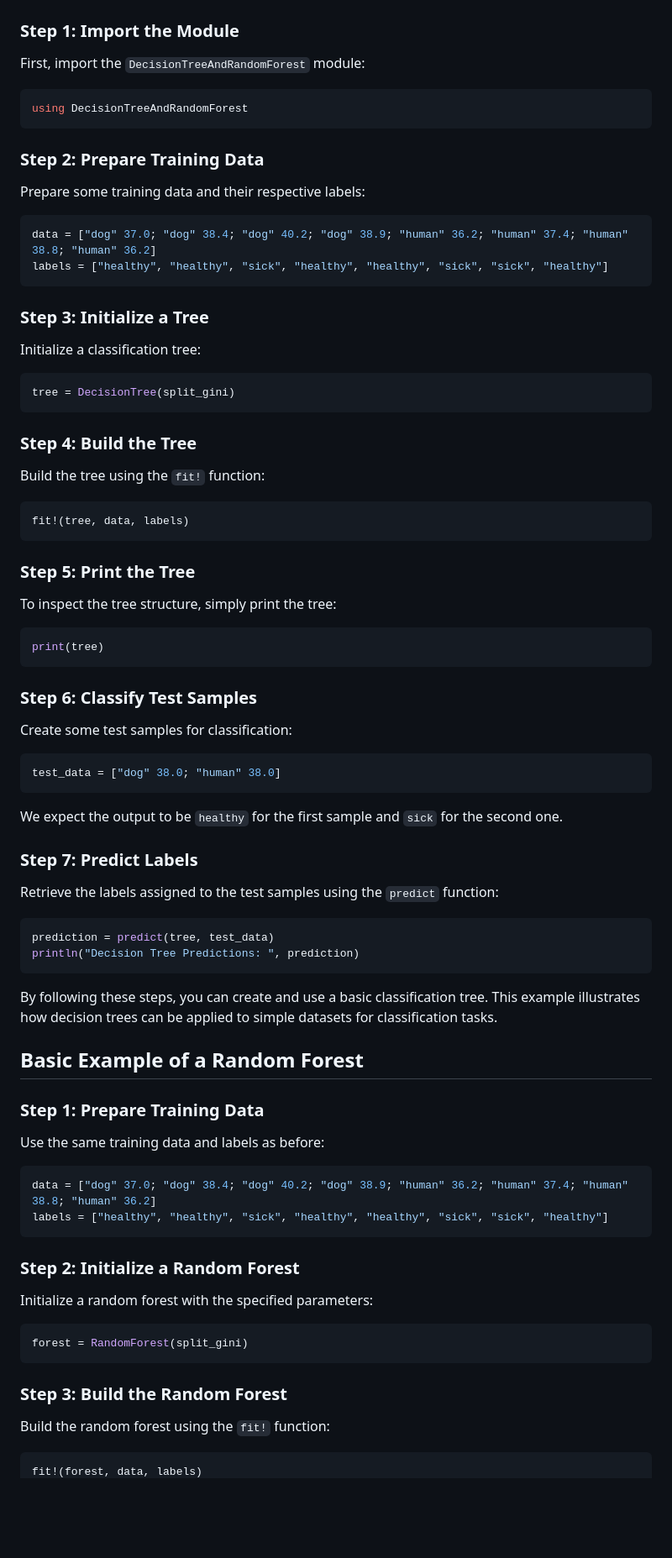
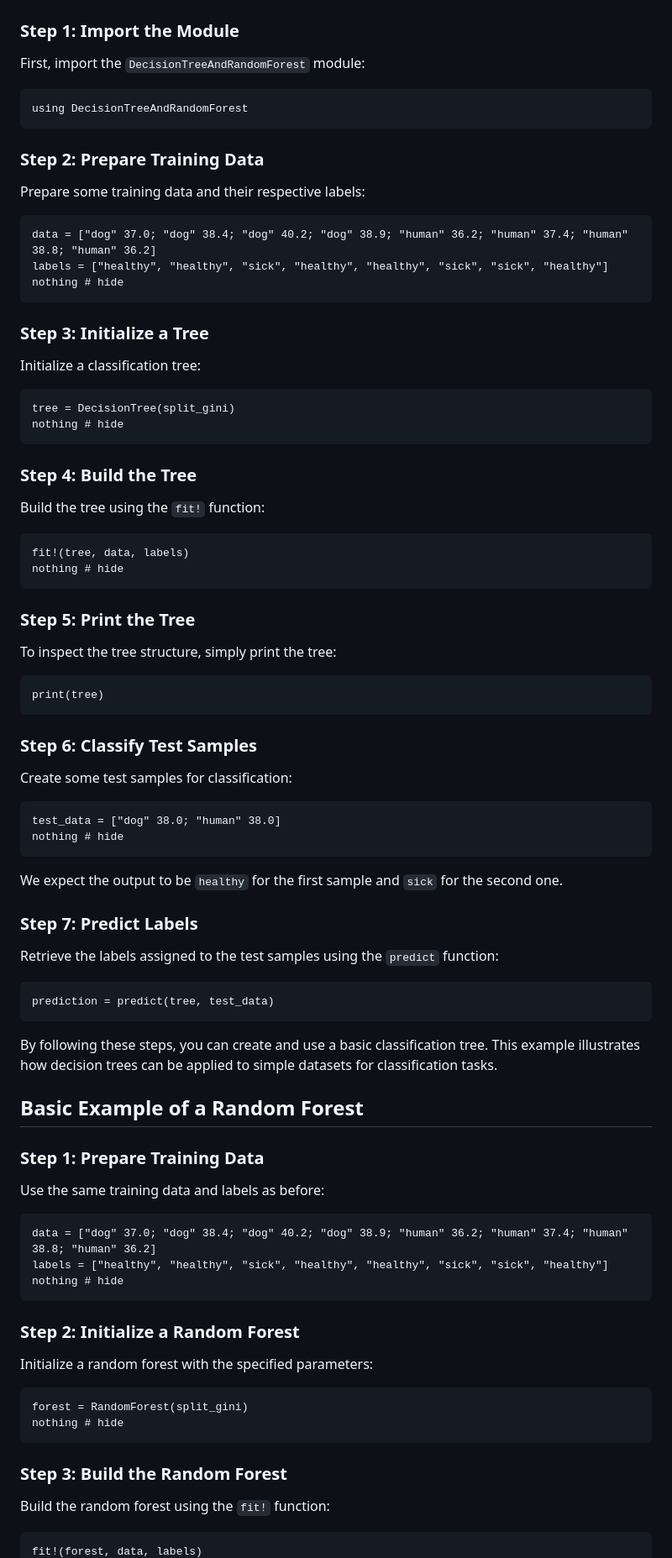
Before and after one commit to marleenlukei/DecisionTreeAndRandomForest.jl, a Markdown page: docs/src/getting_started.md, the part around the change printed below. Shown: that part at 84% size. Drawn GitHub-style; blank space fills up the shorter version.

````diff
--- a/docs/src/getting_started.md
+++ b/docs/src/getting_started.md
@@ -25,7 +25,7 @@ A random forest is an ensemble learning method that constructs multiple decision
 
 First, import the `DecisionTreeAndRandomForest` module:
 
-```julia
+```@example 1
 using DecisionTreeAndRandomForest
 ```
 
@@ -33,32 +33,35 @@ using DecisionTreeAndRandomForest
 
 Prepare some training data and their respective labels:
 
-```julia
+```@example 1
 data = ["dog" 37.0; "dog" 38.4; "dog" 40.2; "dog" 38.9; "human" 36.2; "human" 37.4; "human" 38.8; "human" 36.2]
 labels = ["healthy", "healthy", "sick", "healthy", "healthy", "sick", "sick", "healthy"]
+nothing # hide
 ```
 
 ### Step 3: Initialize a Tree
 
 Initialize a classification tree:
 
-```julia
+```@example 1
 tree = DecisionTree(split_gini)
+nothing # hide
 ```
 
 ### Step 4: Build the Tree
 
 Build the tree using the `fit!` function:
 
-```julia
+```@example 1
 fit!(tree, data, labels)
+nothing # hide
 ```
 
 ### Step 5: Print the Tree
 
 To inspect the tree structure, simply print the tree:
 
-```julia
+```@example 1
 print(tree)
 ```
 
@@ -66,8 +69,9 @@ print(tree)
 
 Create some test samples for classification:
 
-```julia
+```@example 1
 test_data = ["dog" 38.0; "human" 38.0]
+nothing # hide
 ```
 
 We expect the output to be `healthy` for the first sample and `sick` for the second one.
@@ -76,9 +80,8 @@ We expect the output to be `healthy` for the first sample and `sick` for the sec
 
 Retrieve the labels assigned to the test samples using the `predict` function:
 
-```julia
+```@example 1
 prediction = predict(tree, test_data)
-println("Decision Tree Predictions: ", prediction)
 ```
 
 By following these steps, you can create and use a basic classification tree. This example illustrates how decision trees can be applied to simple datasets for classification tasks.
@@ -89,22 +92,24 @@ By following these steps, you can create and use a basic classification tree. Th
 
 Use the same training data and labels as before:
 
-```julia
+```@example 1
 data = ["dog" 37.0; "dog" 38.4; "dog" 40.2; "dog" 38.9; "human" 36.2; "human" 37.4; "human" 38.8; "human" 36.2]
 labels = ["healthy", "healthy", "sick", "healthy", "healthy", "sick", "sick", "healthy"]
+nothing # hide
 ```
 
 ### Step 2: Initialize a Random Forest
 
 Initialize a random forest with the specified parameters:
 
-```julia
+```@example 1
 forest = RandomForest(split_gini)
+nothing # hide
 ```
 
 ### Step 3: Build the Random Forest
 
 Build the random forest using the `fit!` function:
 
-```julia
+```@example 1
 fit!(forest, data, labels)
````
Also changed, not shown: other parts of docs/src/getting_started.md (+8 -6 lines), docs/src/dataset_examples.md (+29 -19 lines).
